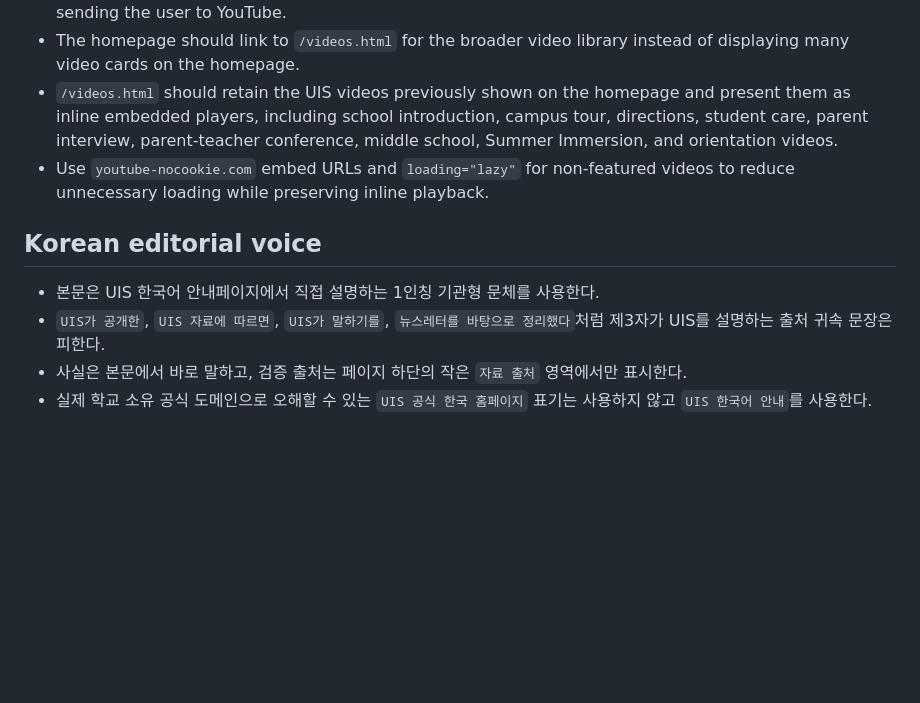
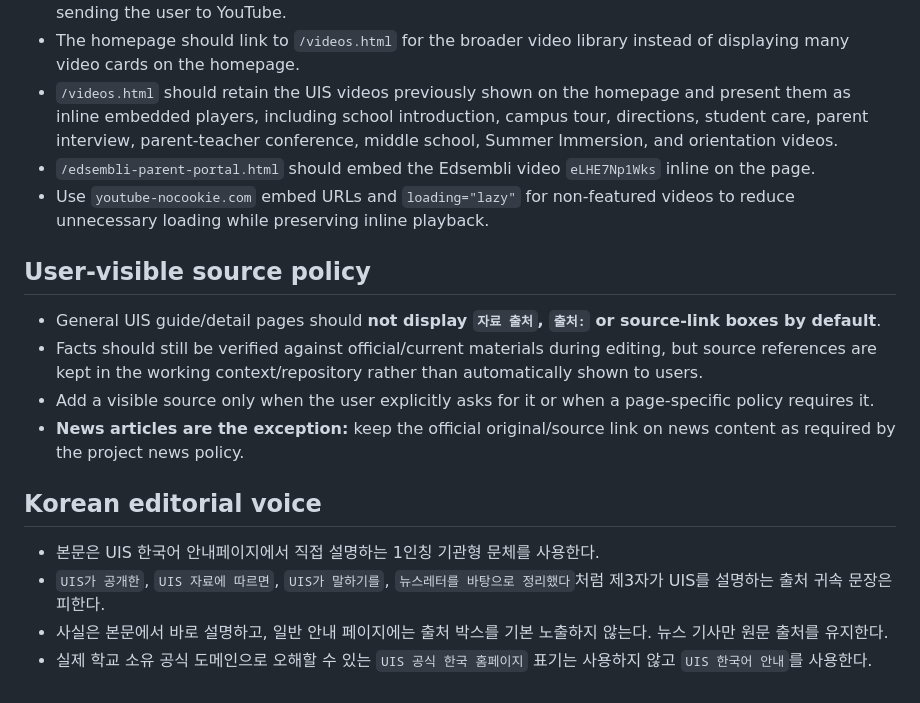
Before and after one commit to tnsuhak/UIS_Canada, a Markdown page: SITE_POLICY.md, the part around the change. GitHub-like rendering; blank space fills up the shorter version.

Commit message:
Record source visibility and Edsembli video policy

```diff
--- a/SITE_POLICY.md
+++ b/SITE_POLICY.md
@@ -42,10 +42,17 @@
 - The featured video must play **inline on the UIS page** via an embedded YouTube player rather than sending the user to YouTube.
 - The homepage should link to `/videos.html` for the broader video library instead of displaying many video cards on the homepage.
 - `/videos.html` should retain the UIS videos previously shown on the homepage and present them as inline embedded players, including school introduction, campus tour, directions, student care, parent interview, parent-teacher conference, middle school, Summer Immersion, and orientation videos.
+- `/edsembli-parent-portal.html` should embed the Edsembli video `eLHE7Np1Wks` inline on the page.
 - Use `youtube-nocookie.com` embed URLs and `loading="lazy"` for non-featured videos to reduce unnecessary loading while preserving inline playback.
+
+## User-visible source policy
+- General UIS guide/detail pages should **not display `자료 출처`, `출처:` or source-link boxes by default**.
+- Facts should still be verified against official/current materials during editing, but source references are kept in the working context/repository rather than automatically shown to users.
+- Add a visible source only when the user explicitly asks for it or when a page-specific policy requires it.
+- **News articles are the exception:** keep the official original/source link on news content as required by the project news policy.
 
 ## Korean editorial voice
 - 본문은 UIS 한국어 안내페이지에서 직접 설명하는 1인칭 기관형 문체를 사용한다.
 - `UIS가 공개한`, `UIS 자료에 따르면`, `UIS가 말하기를`, `뉴스레터를 바탕으로 정리했다`처럼 제3자가 UIS를 설명하는 출처 귀속 문장은 피한다.
-- 사실은 본문에서 바로 말하고, 검증 출처는 페이지 하단의 작은 `자료 출처` 영역에서만 표시한다.
+- 사실은 본문에서 바로 설명하고, 일반 안내 페이지에는 출처 박스를 기본 노출하지 않는다. 뉴스 기사만 원문 출처를 유지한다.
 - 실제 학교 소유 공식 도메인으로 오해할 수 있는 `UIS 공식 한국 홈페이지` 표기는 사용하지 않고 `UIS 한국어 안내`를 사용한다.
```
